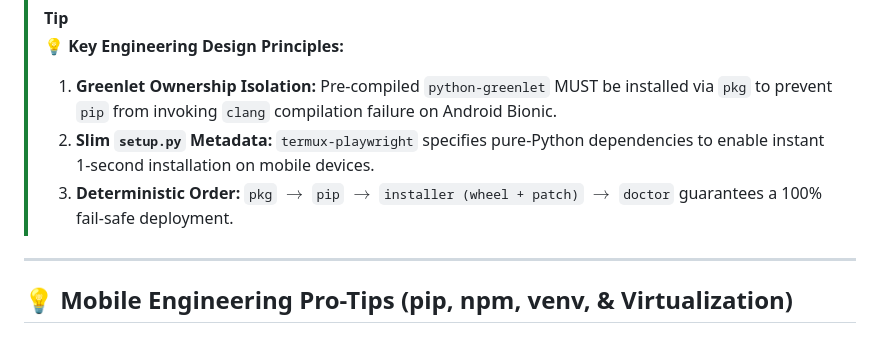
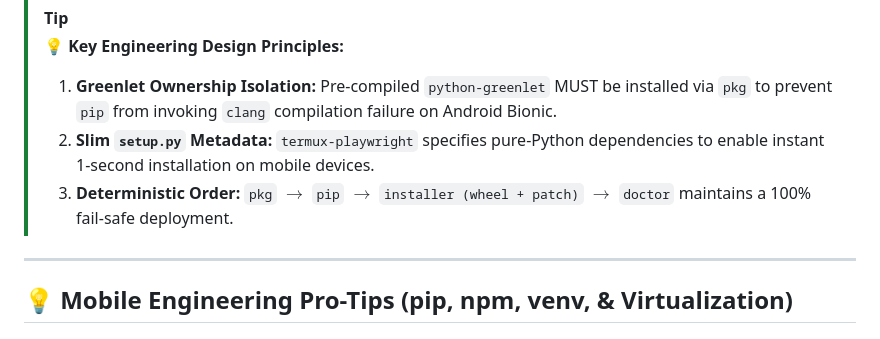
Before and after one commit to uno-km/termux-playwright, a Markdown page: README.md, the part around the change. GitHub-like rendering.

Commit message:
docs(compliance): sanitize claims according to OpenSSF and CNCF standards in README.md

```diff
--- a/README.md
+++ b/README.md
@@ -159,7 +159,7 @@ termux-playwright-doctor
 > **💡 Key Engineering Design Principles:**
 > 1. **Greenlet Ownership Isolation:** Pre-compiled `python-greenlet` MUST be installed via `pkg` to prevent `pip` from invoking `clang` compilation failure on Android Bionic.
 > 2. **Slim `setup.py` Metadata:** `termux-playwright` specifies pure-Python dependencies to enable instant 1-second installation on mobile devices.
-> 3. **Deterministic Order:** `pkg` $\rightarrow$ `pip` $\rightarrow$ `installer (wheel + patch)` $\rightarrow$ `doctor` guarantees a 100% fail-safe deployment.
+> 3. **Deterministic Order:** `pkg` $\rightarrow$ `pip` $\rightarrow$ `installer (wheel + patch)` $\rightarrow$ `doctor` maintains a 100% fail-safe deployment.
 
 ---
 
```
